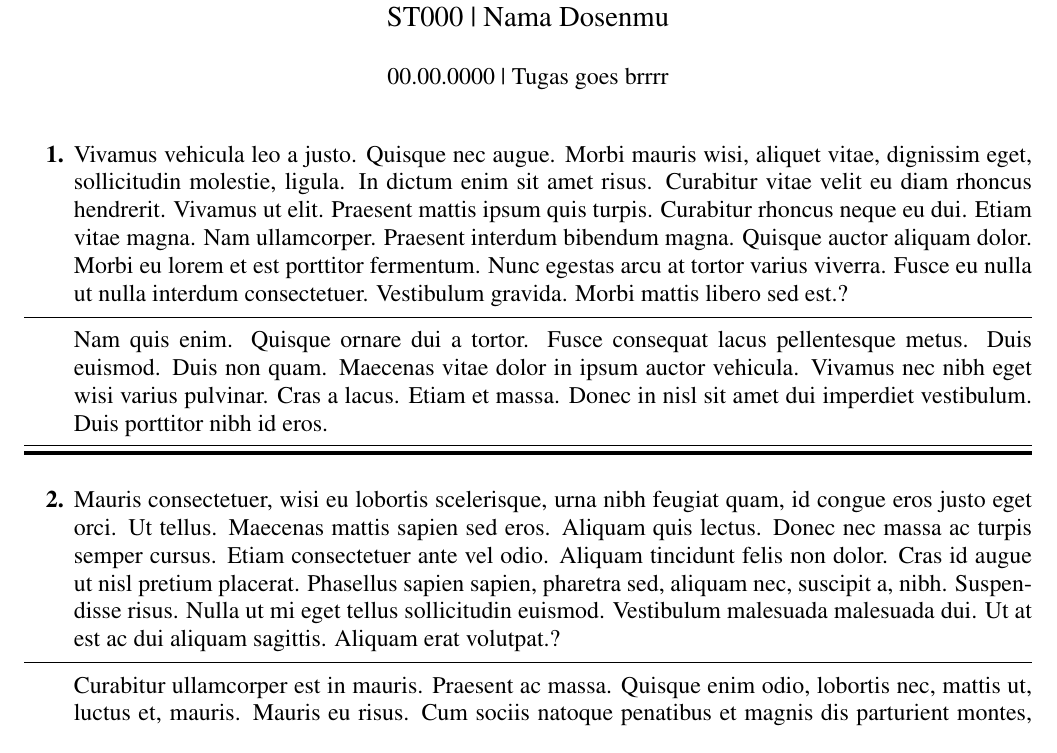
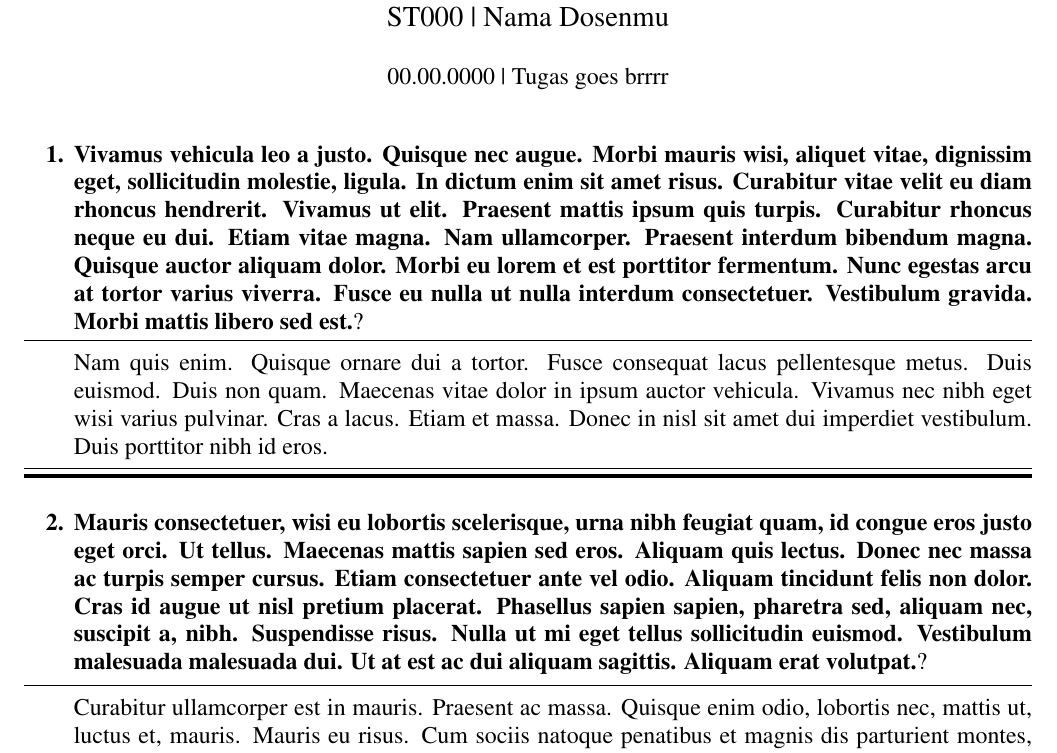
Before and after one commit to booleanism/templatetugaslatex, a LaTeX document (contoh.tex): part of the page, cut so that both start at the same text. Compiled offline with pdfLaTeX.

Commit message:
change the example working tex

```diff
--- a/contoh.tex
+++ b/contoh.tex
@@ -13,11 +13,11 @@
     \large
 
     \begin{pertanyaan}
-        \item \lipsum[100]?
+        \soal{\lipsum[100]}?
         \begin{jawaban}
             \lipsum[101]
         \end{jawaban}
-        \item \lipsum[102]?
+        \soal{\lipsum[102]}?
         \begin{jawaban}
             \lipsum[103]
         \end{jawaban}
```
Also changed, not shown: contoh.pdf.
